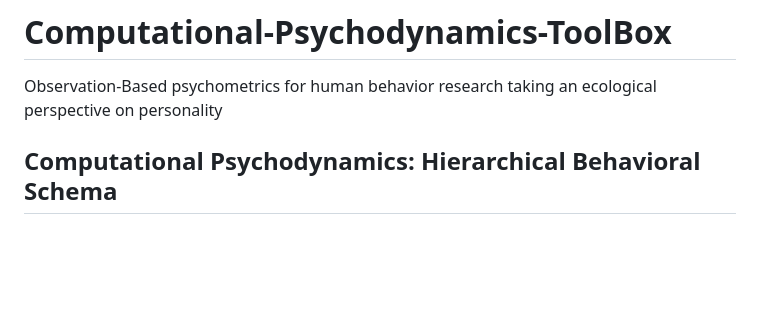
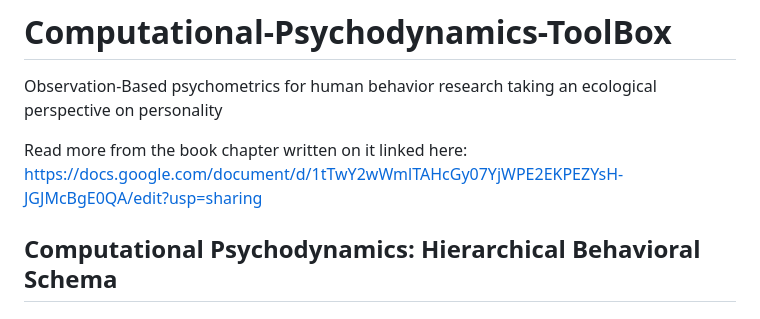
Before and after one commit to Sibilanceai/CompPsychoBackend, a Markdown page: README.md, the part around the change. GitHub-like rendering; blank space fills up the shorter version.

Commit message:
added linked book chapter

```diff
--- a/README.md
+++ b/README.md
@@ -1,5 +1,8 @@
 # Computational-Psychodynamics-ToolBox
 Observation-Based psychometrics for human behavior research taking an ecological perspective on personality
+
+Read more from the book chapter written on it linked here: https://docs.google.com/document/d/1tTwY2wWmlTAHcGy07YjWPE2EKPEZYsH-JGJMcBgE0QA/edit?usp=sharing
+
 
 ## Computational Psychodynamics: Hierarchical Behavioral Schema
 
```
